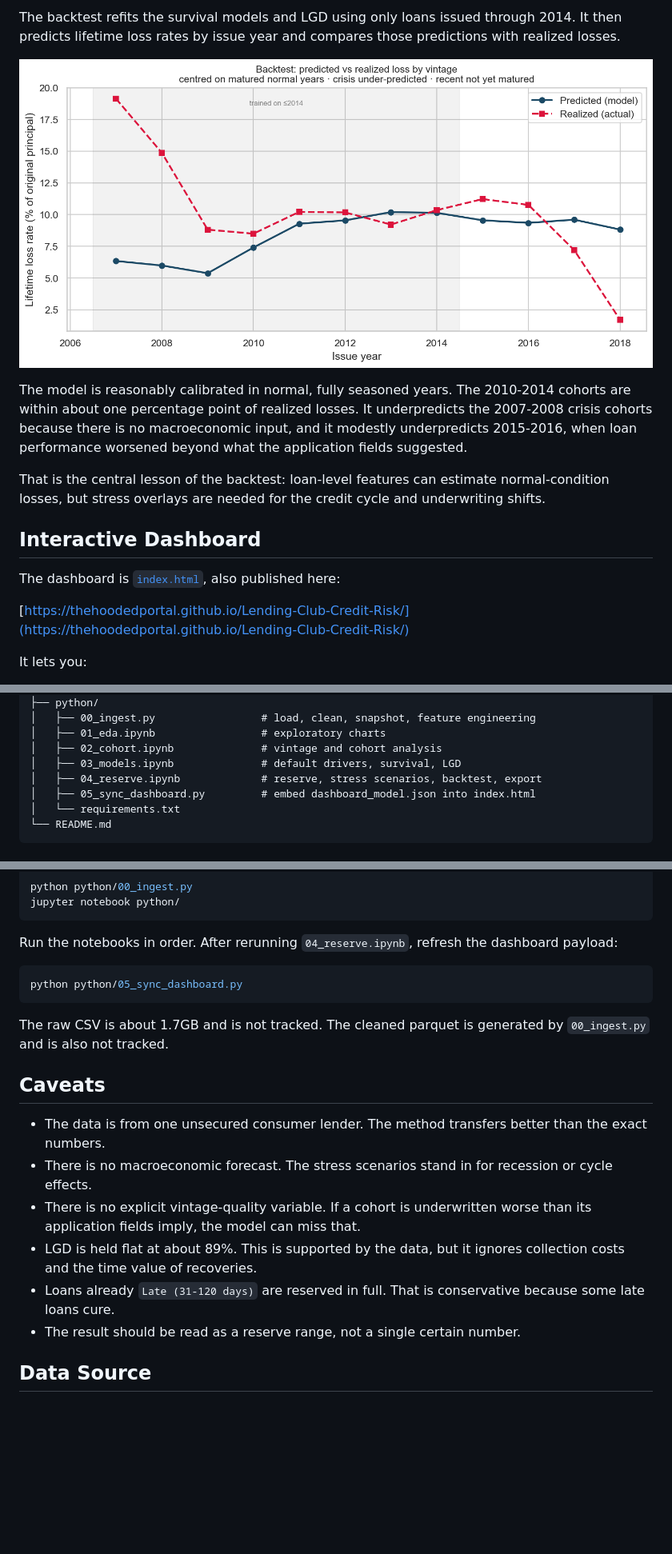
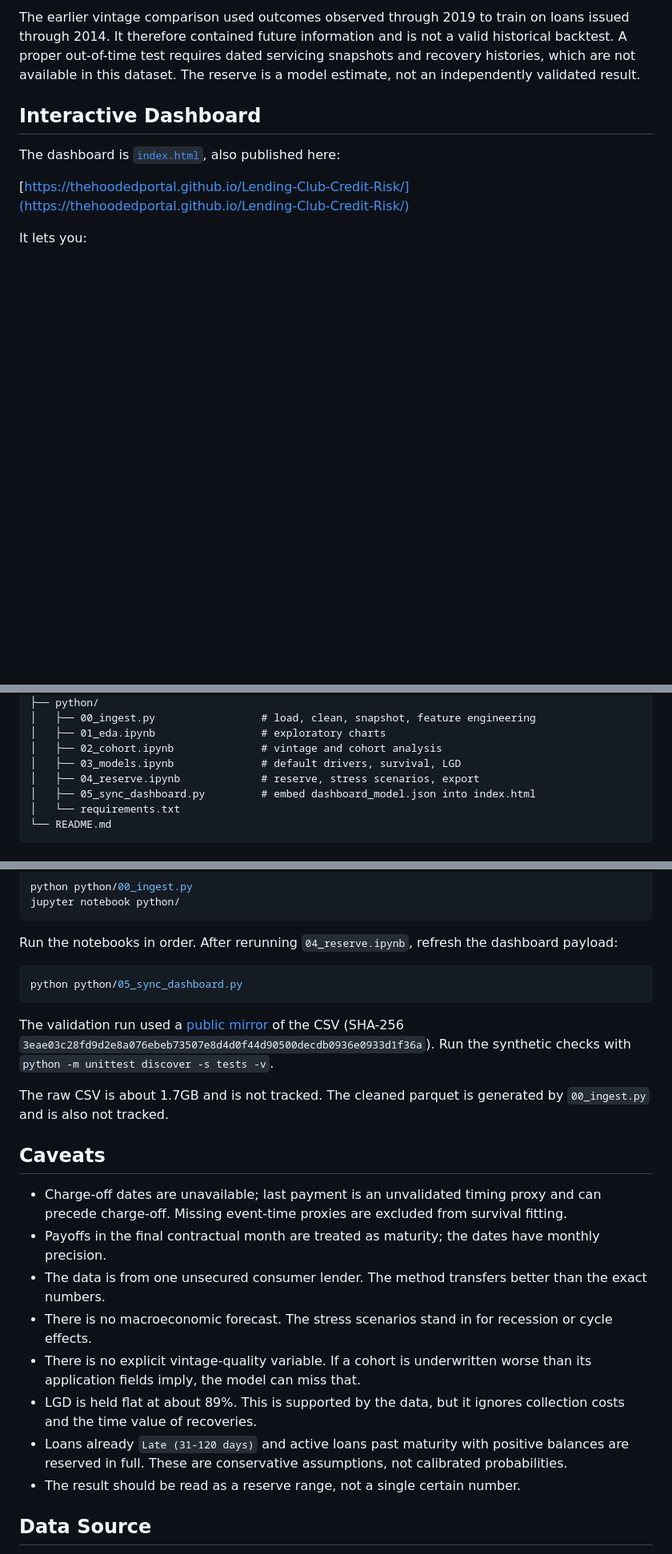
Before and after one commit to TheHoodedPortal/Lending-Club-Credit-Risk, a Markdown page: README.md, 3 parts joined by grey strips. Shown: that part at 80% size. Drawn GitHub-style; blank space fills up the shorter version.

````diff
--- a/README.md
+++ b/README.md
@@ -131,11 +133,5 @@ With roughly 900,000 loans, individual borrower randomness mostly diversifies aw
 
-The backtest refits the survival models and LGD using only loans issued through 2014. It then predicts lifetime loss rates by issue year and compares those predictions with realized losses.
-
-![Backtest: predicted vs realized loss by vintage](output/figures/ecl_backtest.png)
-
-The model is reasonably calibrated in normal, fully seasoned years. The 2010-2014 cohorts are within about one percentage point of realized losses. It underpredicts the 2007-2008 crisis cohorts because there is no macroeconomic input, and it modestly underpredicts 2015-2016, when loan performance worsened beyond what the application fields suggested.
-
-That is the central lesson of the backtest: loan-level features can estimate normal-condition losses, but stress overlays are needed for the credit cycle and underwriting shifts.
+The earlier vintage comparison used outcomes observed through 2019 to train on loans issued through 2014. It therefore contained future information and is not a valid historical backtest. A proper out-of-time test requires dated servicing snapshots and recovery histories, which are not available in this dataset. The reserve is a model estimate, not an independently validated result.
 
 ## Interactive Dashboard
 
@@ -180,7 +176,7 @@ The dashboard uses the model payload exported by `python/04_reserve.ipynb` to `o
 │   ├── 01_eda.ipynb                 # exploratory charts
 │   ├── 02_cohort.ipynb              # vintage and cohort analysis
 │   ├── 03_models.ipynb              # default drivers, survival, LGD
-│   ├── 04_reserve.ipynb             # reserve, stress scenarios, backtest, export
+│   ├── 04_reserve.ipynb             # reserve, stress scenarios, export
 │   ├── 05_sync_dashboard.py         # embed dashboard_model.json into index.html
 │   └── requirements.txt
 └── README.md
@@ -213,15 +209,19 @@ Run the notebooks in order. After rerunning `04_reserve.ipynb`, refresh the dash
 python python/05_sync_dashboard.py
 ```
 
+The validation run used a [public mirror](https://huggingface.co/datasets/codesignal/lending-club-loan-accepted/blob/main/accepted_2007_to_2018Q4.csv) of the CSV (SHA-256 `3eae03c28fd9d2e8a076ebeb73507e8d4d0f44d90500decdb0936e0933d1f36a`). Run the synthetic checks with `python -m unittest discover -s tests -v`.
+
 The raw CSV is about 1.7GB and is not tracked. The cleaned parquet is generated by `00_ingest.py` and is also not tracked.
 
 ## Caveats
 
+- Charge-off dates are unavailable; last payment is an unvalidated timing proxy and can precede charge-off. Missing event-time proxies are excluded from survival fitting.
+- Payoffs in the final contractual month are treated as maturity; the dates have monthly precision.
 - The data is from one unsecured consumer lender. The method transfers better than the exact numbers.
 - There is no macroeconomic forecast. The stress scenarios stand in for recession or cycle effects.
 - There is no explicit vintage-quality variable. If a cohort is underwritten worse than its application fields imply, the model can miss that.
 - LGD is held flat at about 89%. This is supported by the data, but it ignores collection costs and the time value of recoveries.
-- Loans already `Late (31-120 days)` are reserved in full. That is conservative because some late loans cure.
+- Loans already `Late (31-120 days)` and active loans past maturity with positive balances are reserved in full. These are conservative assumptions, not calibrated probabilities.
 - The result should be read as a reserve range, not a single certain number.
 
 ## Data Source
````
Also changed, not shown: other parts of README.md (+22 -20 lines), output/figures/cox_hazard_ratios.png, output/figures/ecl_by_grade.png, output/figures/ecl_stress.png, output/figures/kaplan_meier_by_grade.png, 8 other files.
